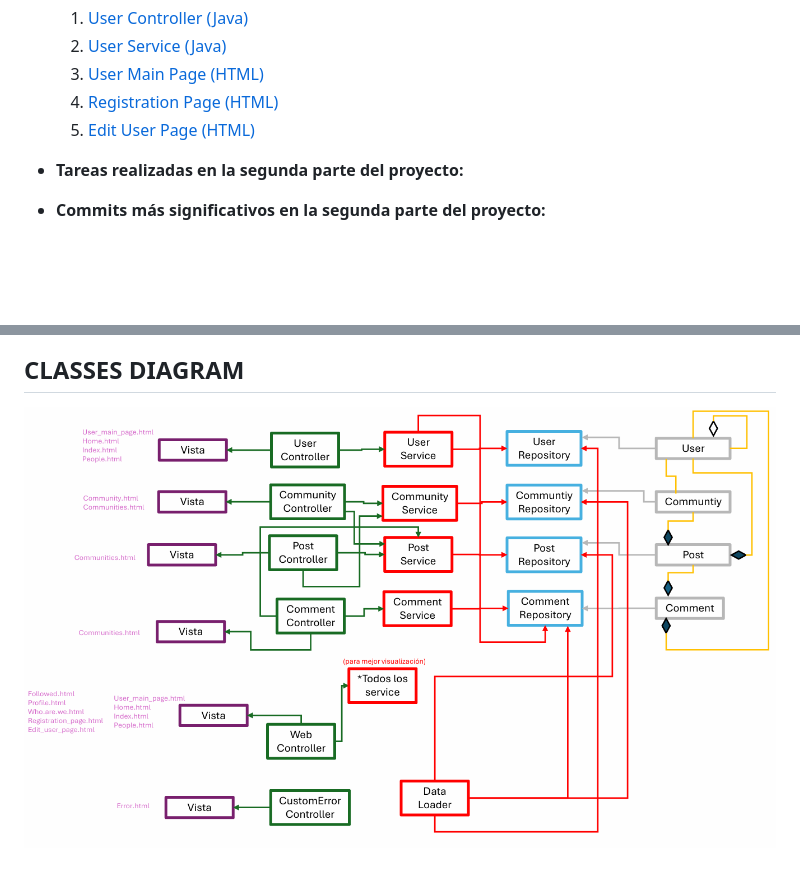
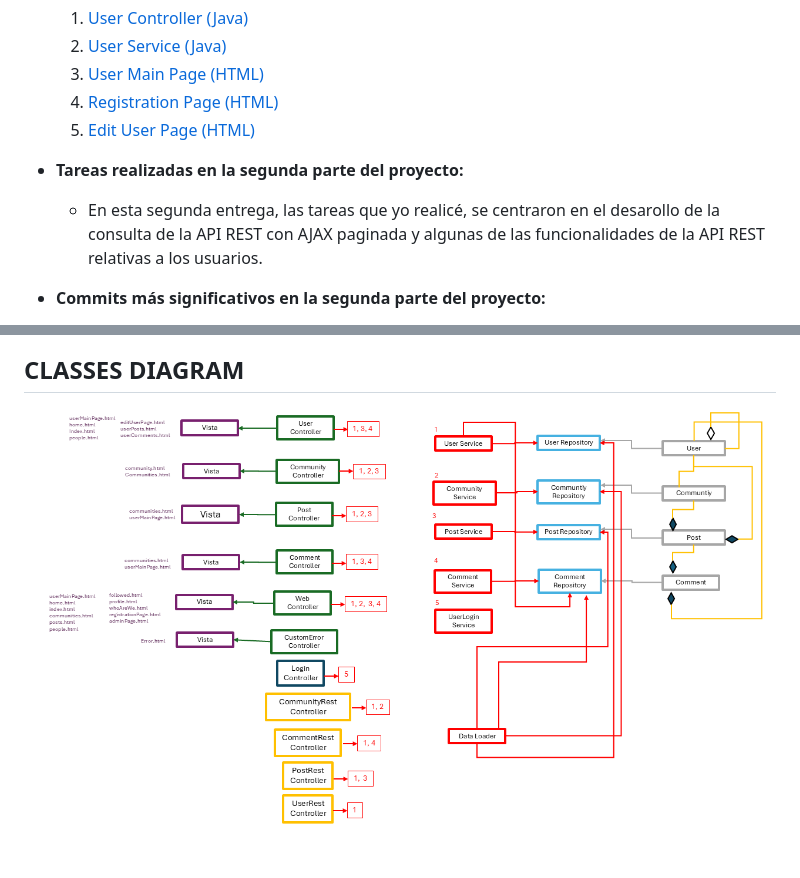
Before and after one commit to SSDD-2025/practica-sistemas-distribuidos-2025-grupo-3, a Markdown page: README.md, 2 parts joined by grey strips. Rendered like a GitHub page; pictures changed too: src/demo/Images/Classes diagram.png; blank space fills up the shorter version.

Commit message:
Little README change and updated Classes diagram

```diff
--- a/README.md
+++ b/README.md
@@ -145,6 +145,8 @@ Dado que trabajamos en equipo, aunque algunos commits fueron realizados por un s
 
 - **Tareas realizadas en la segunda parte del proyecto:**
 
+  - En esta segunda entrega, las tareas que yo realicé, se centraron en el desarollo de la consulta de la API REST con AJAX paginada y algunas de las funcionalidades de la API REST relativas a los usuarios.
+
 - **Commits más significativos en la segunda parte del proyecto:**
 
   1. [Added the all Posts View For All Users Using API REST functionalities](https://github.com/SSDD-2025/practica-sistemas-distribuidos-2025-grupo-3/commit/61462454c9cd6019a982548630307d632401e27e#diff-4e6f8337575ab1f6460a2a625a35f19841924fc0af8181bd86f6c360760b653d)
```
Also changed, not shown: src/demo/Images/Class diagram.png (deleted).
